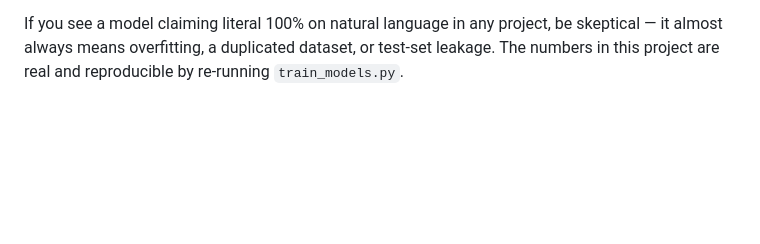
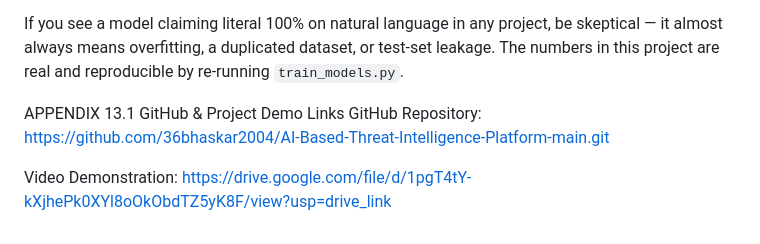
Before and after one commit to 36bhaskar2004/AI-Based-Threat-Intelligence-Platform-main, a Markdown page: README.md, the part around the change. GitHub-like rendering; blank space fills up the shorter version.

```diff
--- a/README.md
+++ b/README.md
@@ -126,3 +126,9 @@ If you see a model claiming literal 100% on natural language in any
 project, be skeptical — it almost always means overfitting, a duplicated
 dataset, or test-set leakage. The numbers in this project are real and
 reproducible by re-running `train_models.py`.
+
+APPENDIX
+13.1 GitHub & Project Demo Links
+GitHub Repository: https://github.com/36bhaskar2004/AI-Based-Threat-Intelligence-Platform-main.git
+
+Video Demonstration: https://drive.google.com/file/d/1pgT4tY-kXjhePk0XYl8oOkObdTZ5yK8F/view?usp=drive_link
```
